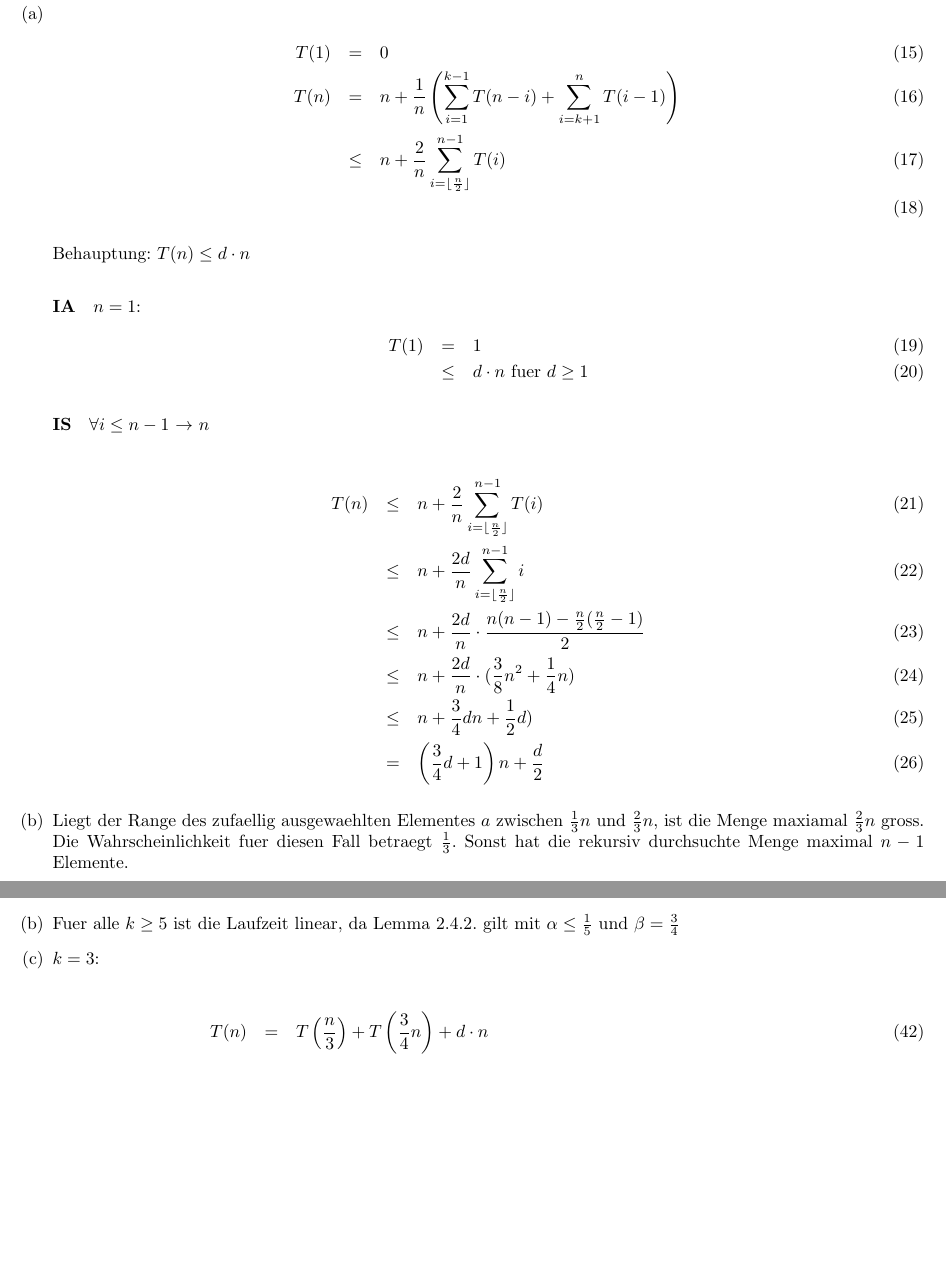
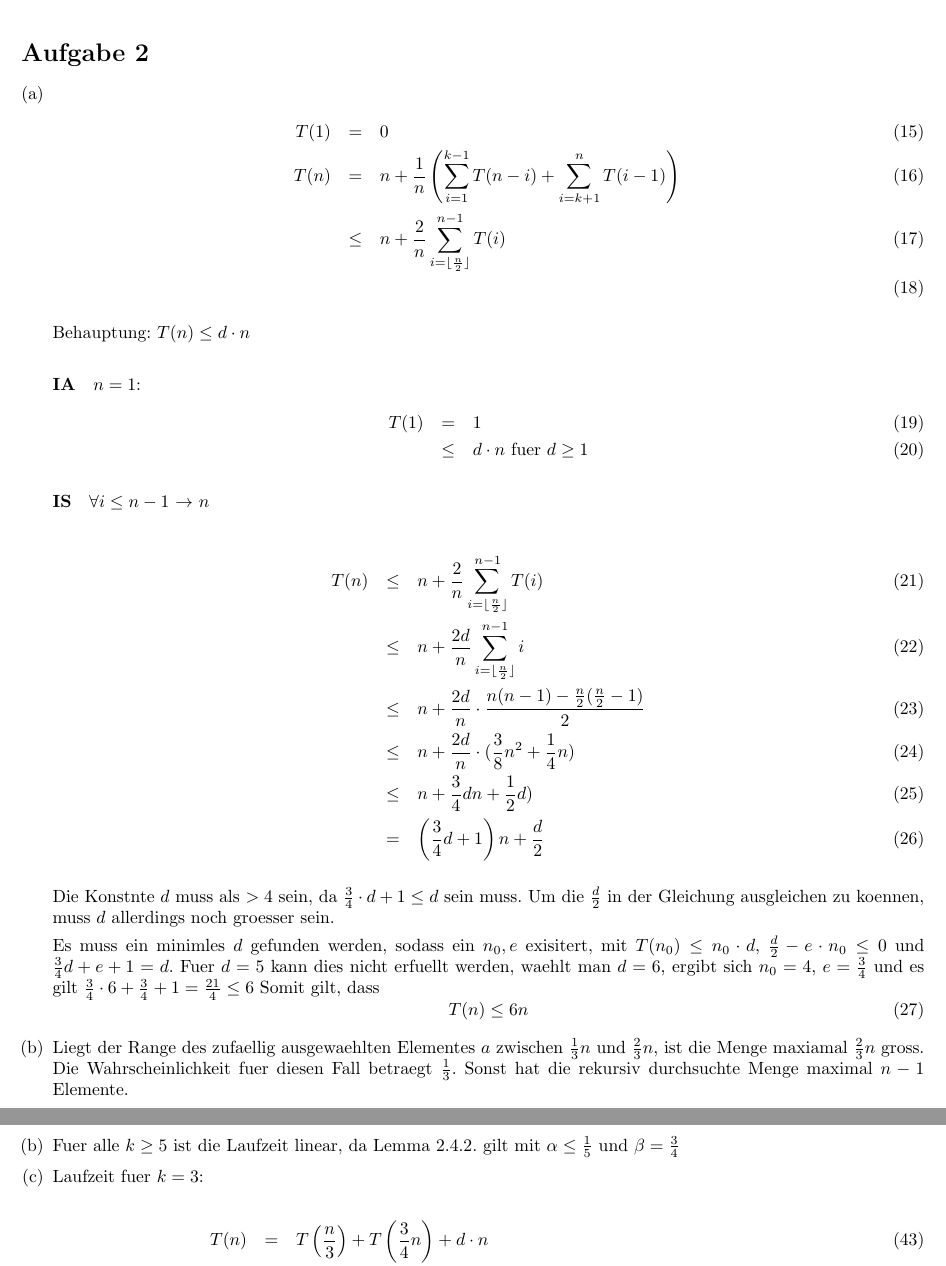
Before and after one commit to wabu/fu-berlin-ha, a LaTeX document (u03.tex, which reads headerueb.tex): two parts of pages 2 and 3 of 3 before the commit and two parts of pages 2 and 3 of 4 after it, joined at a grey line, cut at the place of the change, the shorter picture padded with empty space. Compiled offline with pdfLaTeX.

Commit message:
done aufgabe 2a

```diff
--- a/headerueb.tex
+++ b/headerueb.tex
@@ -1,6 +1,6 @@
 \documentclass[a4paper,10pt]{report}
 
-\topmargin -4cm
+\topmargin -3cm
 %\topskip0cm
 %\footskip0cm
 %\headsep0cm
@@ -8,7 +8,7 @@
 \oddsidemargin -1cm
 \evensidemargin -1cm
 \headheight 3cm
-\textheight 25cm
+\textheight 23cm
 \textwidth 18cm
 
 \author{Daniel W\"aber (4049590)}
--- a/u03.tex
+++ b/u03.tex
@@ -93,6 +93,18 @@
          &=& \left( \frac{3}{4} d + 1 \right) n + \frac{d}{2}
     \end{eqnarray}
 
+    Die Konstnte $d$ muss als $>4$ sein, da $\frac{3}{4}\cdot d + 1 \leq d$ sein muss.
+    Um die $\frac{d}{2}$ in der Gleichung ausgleichen zu koennen, muss $d$ allerdings noch groesser sein.
+
+    Es muss ein minimles $d$ gefunden werden, sodass ein $n_0, e$ exisitert, mit $T(n_0) \leq n_0 \cdot d$,
+    $\frac{d}{2}- e \cdot n_0 \leq 0$ und $\frac{3}{4}d+e+1 = d$.
+    Fuer $d=5$ kann dies nicht erfuellt werden,
+    waehlt man $d=6$, ergibt sich $n_0=4$, $e=\frac{3}{4}$ und es gilt $\frac{3}{4} \cdot 6 + \frac{3}{4} + 1 = \frac{21}{4} \leq 6$
+    Somit gilt, dass
+    \begin{equation}
+    T(n) \leq 6 n
+    \end{equation}
+
 \item
     Liegt der Range des zufaellig ausgewaehlten Elementes $a$ zwischen $\frac{1}{3}n$ und $\frac{2}{3}n$,
     ist die Menge maxiamal $\frac{2}{3} n$ gross. Die Wahrscheinlichkeit fuer diesen Fall betraegt $\frac{1}{3}$.
@@ -148,7 +160,7 @@ T(n) = T\left( \lceil \frac{n}{k} \rceil \right) + T \left( \lfloor \frac{3}{4}
 
 \item Fuer alle $k \geq 5$ ist die Laufzeit linear, da Lemma 2.4.2. gilt mit $\alpha \leq \frac{1}{5}$ und $\beta = \frac{3}{4}$
 
-\item $k=3$:
+\item Laufzeit fuer $k=3$:
 
 \begin{eqnarray}
 T(n) &=& T\left( \frac{n}{3} \right) + T\left(\frac{3}{4} n\right) + d \cdot n \\
```
Also changed, not shown: u03.tex (4 more changed lines).
